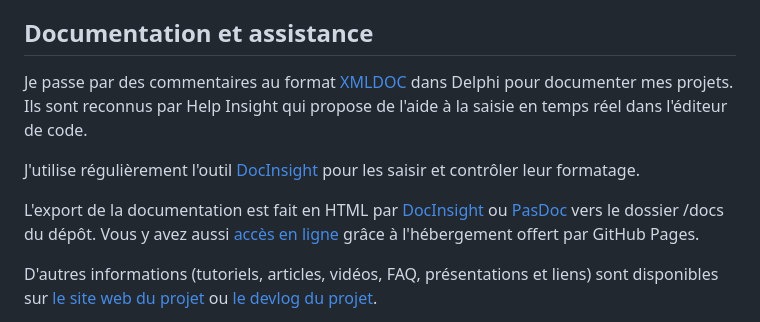
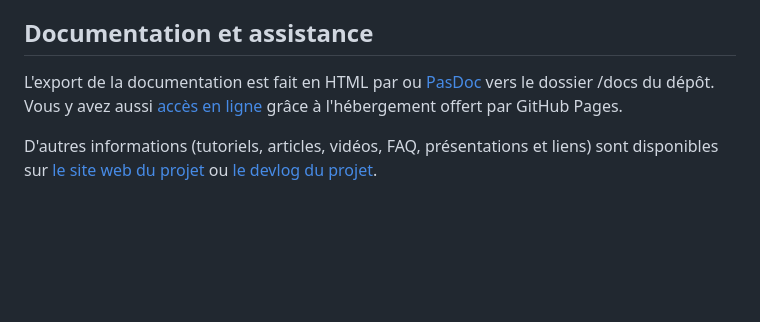
Before and after one commit to DeveloppeurPascal/librairies-TurboPascal, a Markdown page: LISEZMOI.md, the part around the change. GitHub-like rendering; blank space fills up the shorter version.

```diff
--- a/LISEZMOI.md
+++ b/LISEZMOI.md
@@ -24,11 +24,7 @@ Suivez mes streams de développement de logiciels, jeux vidéo, applications mob
 
 ## Documentation et assistance
 
-Je passe par des commentaires au format [XMLDOC](https://docwiki.embarcadero.com/RADStudio/fr/Commentaires_de_documentation_XML) dans Delphi pour documenter mes projets. Ils sont reconnus par Help Insight qui propose de l'aide à la saisie en temps réel dans l'éditeur de code.
-
-J'utilise régulièrement l'outil [DocInsight](https://devjetsoftware.com/products/documentation-insight/) pour les saisir et contrôler leur formatage.
-
-L'export de la documentation est fait en HTML par [DocInsight](https://devjetsoftware.com/products/documentation-insight/) ou [PasDoc](https://pasdoc.github.io) vers le dossier /docs du dépôt. Vous y avez aussi [accès en ligne](https://developpeurpascal.github.io/librairies-TurboPascal) grâce à l'hébergement offert par GitHub Pages.
+L'export de la documentation est fait en HTML par ou [PasDoc](https://pasdoc.github.io) vers le dossier /docs du dépôt. Vous y avez aussi [accès en ligne](https://developpeurpascal.github.io/librairies-TurboPascal) grâce à l'hébergement offert par GitHub Pages.
 
 D'autres informations (tutoriels, articles, vidéos, FAQ, présentations et liens) sont disponibles sur [le site web du projet](https://pascallib.developpeur-pascal.fr/) ou [le devlog du projet](https://developpeur-pascal.fr/mes-librairies-pour-turbo-pascal.html).
 
```
Also changed, not shown: README.md (+1 -5 lines).
